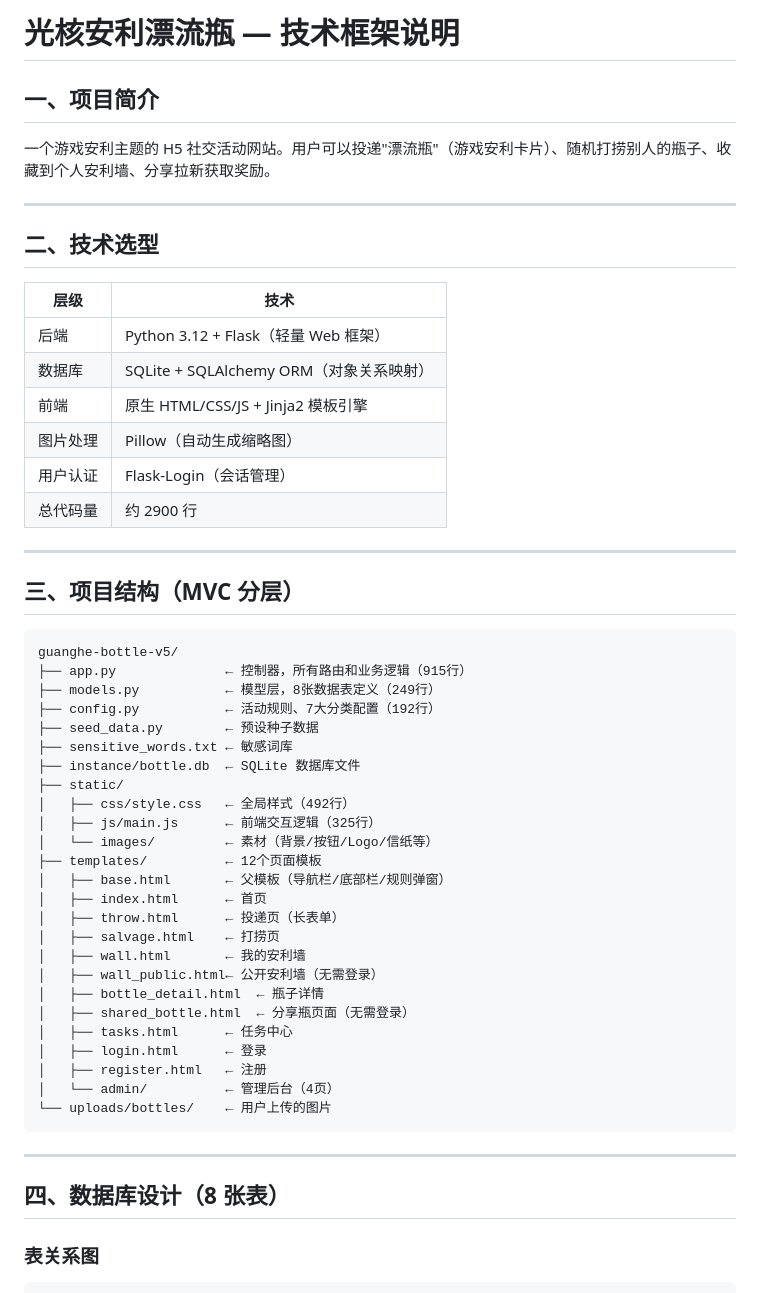
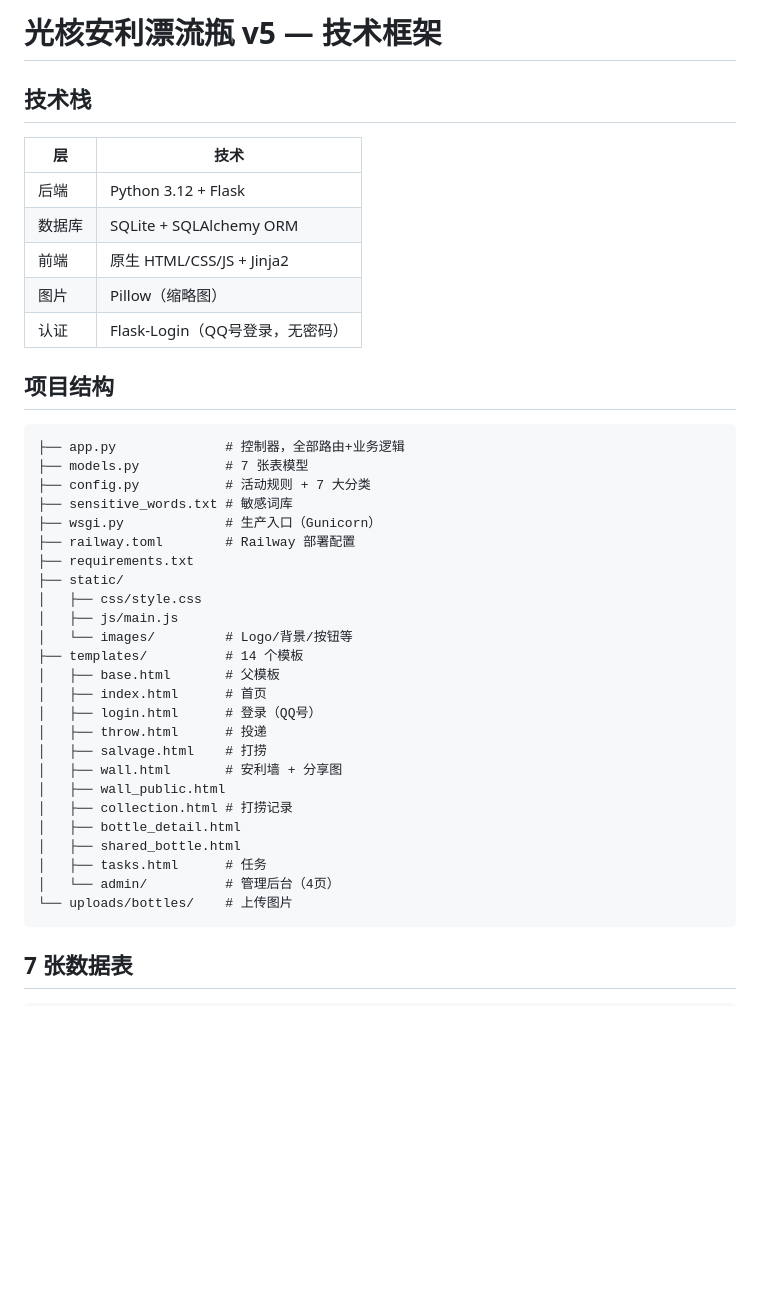
Before and after one commit to tity-v/guanghe-bottle, a Markdown page: 技术框架说明.md, the part around one of its changes. Rendered like a GitHub page; blank space fills up the shorter version.

````diff
--- a/技术框架说明.md
+++ b/技术框架说明.md
@@ -1,58 +1,45 @@
-# 光核安利漂流瓶 — 技术框架说明
+# 光核安利漂流瓶 v5 — 技术框架
 
-## 一、项目简介
+## 技术栈
 
-一个游戏安利主题的 H5 社交活动网站。用户可以投递"漂流瓶"（游戏安利卡片）、随机打捞别人的瓶子、收藏到个人安利墙、分享拉新获取奖励。
+| 层 | 技术 |
+|---|---|
+| 后端 | Python 3.12 + Flask |
+| 数据库 | SQLite + SQLAlchemy ORM |
+| 前端 | 原生 HTML/CSS/JS + Jinja2 |
+| 图片 | Pillow（缩略图） |
+| 认证 | Flask-Login（QQ号登录，无密码） |
 
----
-
-## 二、技术选型
-
-| 层级 | 技术 |
-|------|------|
-| 后端 | Python 3.12 + Flask（轻量 Web 框架） |
-| 数据库 | SQLite + SQLAlchemy ORM（对象关系映射） |
-| 前端 | 原生 HTML/CSS/JS + Jinja2 模板引擎 |
-| 图片处理 | Pillow（自动生成缩略图） |
-| 用户认证 | Flask-Login（会话管理） |
-| 总代码量 | 约 2900 行 |
-
----
-
-## 三、项目结构（MVC 分层）
+## 项目结构
 
 ```
-guanghe-bottle-v5/
-├── app.py              ← 控制器，所有路由和业务逻辑（915行）
-├── models.py           ← 模型层，8张数据表定义（249行）
-├── config.py           ← 活动规则、7大分类配置（192行）
-├── seed_data.py        ← 预设种子数据
-├── sensitive_words.txt ← 敏感词库
-├── instance/bottle.db  ← SQLite 数据库文件
+├── app.py              # 控制器，全部路由+业务逻辑
+├── models.py           # 7 张表模型
+├── config.py           # 活动规则 + 7 大分类
+├── sensitive_words.txt # 敏感词库
+├── wsgi.py             # 生产入口（Gunicorn）
+├── railway.toml        # Railway 部署配置
+├── requirements.txt
 ├── static/
-│   ├── css/style.css   ← 全局样式（492行）
-│   ├── js/main.js      ← 前端交互逻辑（325行）
-│   └── images/         ← 素材（背景/按钮/Logo/信纸等）
-├── templates/          ← 12个页面模板
-│   ├── base.html       ← 父模板（导航栏/底部栏/规则弹窗）
-│   ├── index.html      ← 首页
-│   ├── throw.html      ← 投递页（长表单）
-│   ├── salvage.html    ← 打捞页
-│   ├── wall.html       ← 我的安利墙
-│   ├── wall_public.html← 公开安利墙（无需登录）
-│   ├── bottle_detail.html  ← 瓶子详情
-│   ├── shared_bottle.html  ← 分享瓶页面（无需登录）
-│   ├── tasks.html      ← 任务中心
-│   ├── login.html      ← 登录
-│   ├── register.html   ← 注册
-│   └── admin/          ← 管理后台（4页）
-└── uploads/bottles/    ← 用户上传的图片
+│   ├── css/style.css
+│   ├── js/main.js
+│   └── images/         # Logo/背景/按钮等
+├── templates/          # 14 个模板
+│   ├── base.html       # 父模板
+│   ├── index.html      # 首页
+│   ├── login.html      # 登录（QQ号）
+│   ├── throw.html      # 投递
+│   ├── salvage.html    # 打捞
+│   ├── wall.html       # 安利墙 + 分享图
+│   ├── wall_public.html
+│   ├── collection.html # 打捞记录
+│   ├── bottle_detail.html
+│   ├── shared_bottle.html
+│   ├── tasks.html      # 任务
+│   └── admin/          # 管理后台（4页）
+└── uploads/bottles/    # 上传图片
 ```
 
----
-
-## 四、数据库设计（8 张表）
-
-### 表关系图
+## 7 张数据表
 
 ```
````
Also changed, not shown: other parts of 技术框架说明.md (+45 -161 lines).
